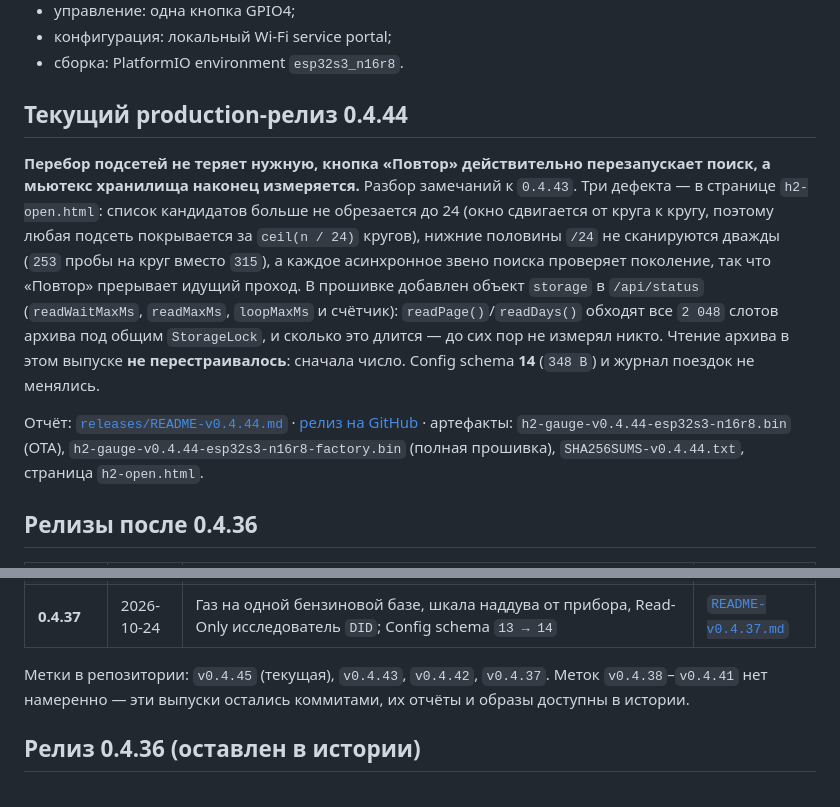
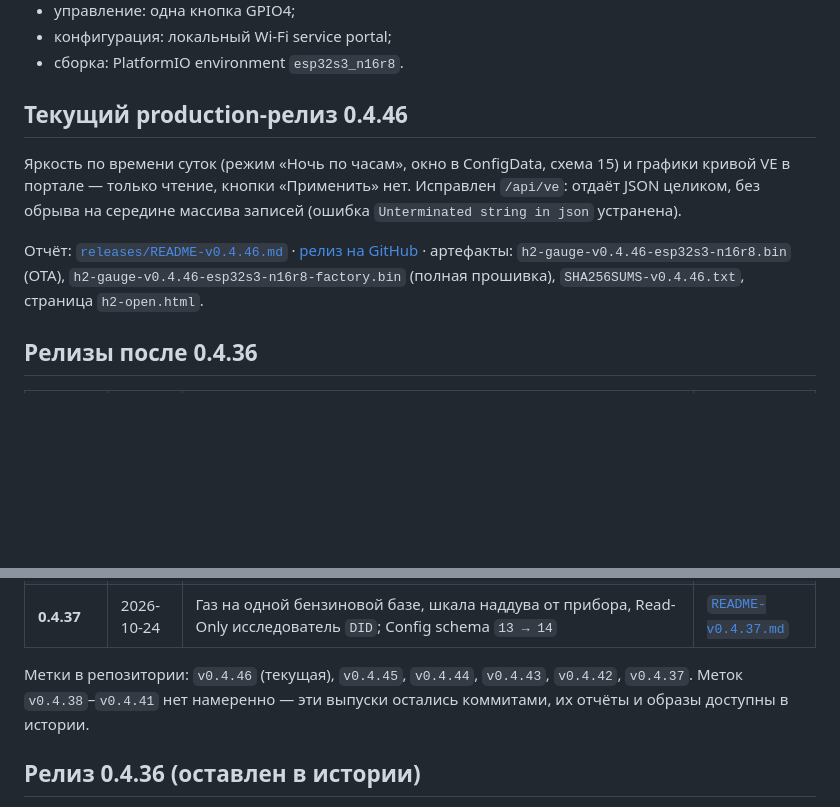
Before and after one commit to SergVmw/obd, a Markdown page: README.md, 2 parts joined by grey strips. GitHub-like rendering; blank space fills up the shorter version.

Commit message:
README: production-релиз 0.4.46 вместо 0.4.44

```diff
--- a/README.md
+++ b/README.md
@@ -14,25 +14,17 @@
 - конфигурация: локальный Wi‑Fi service portal;
 - сборка: PlatformIO environment `esp32s3_n16r8`.
 
-## Текущий production-релиз 0.4.44
+## Текущий production-релиз 0.4.46
 
-**Перебор подсетей не теряет нужную, кнопка «Повтор» действительно
-перезапускает поиск, а мьютекс хранилища наконец измеряется.** Разбор замечаний
-к `0.4.43`. Три дефекта — в странице `h2-open.html`: список кандидатов больше не
-обрезается до 24 (окно сдвигается от круга к кругу, поэтому любая подсеть
-покрывается за `ceil(n / 24)` кругов), нижние половины `/24` не сканируются
-дважды (`253` пробы на круг вместо `315`), а каждое асинхронное звено поиска
-проверяет поколение, так что «Повтор» прерывает идущий проход. В прошивке
-добавлен объект `storage` в `/api/status` (`readWaitMaxMs`, `readMaxMs`,
-`loopMaxMs` и счётчик): `readPage()`/`readDays()` обходят все `2 048` слотов
-архива под общим `StorageLock`, и сколько это длится — до сих пор не измерял
-никто. Чтение архива в этом выпуске **не перестраивалось**: сначала число.
-Config schema **14** (`348 B`) и журнал поездок не менялись.
+Яркость по времени суток (режим «Ночь по часам», окно в ConfigData, схема 15)
+и графики кривой VE в портале — только чтение, кнопки «Применить» нет.
+Исправлен `/api/ve`: отдаёт JSON целиком, без обрыва на середине массива
+записей (ошибка `Unterminated string in json` устранена).
 
-Отчёт: [`releases/README-v0.4.44.md`](releases/README-v0.4.44.md) ·
-[релиз на GitHub](https://github.com/SergVmw/obd/releases/tag/v0.4.44) ·
-артефакты: `h2-gauge-v0.4.44-esp32s3-n16r8.bin` (OTA),
-`h2-gauge-v0.4.44-esp32s3-n16r8-factory.bin` (полная прошивка), `SHA256SUMS-v0.4.44.txt`,
+Отчёт: [`releases/README-v0.4.46.md`](releases/README-v0.4.46.md) ·
+[релиз на GitHub](https://github.com/SergVmw/obd/releases/tag/v0.4.46) ·
+артефакты: `h2-gauge-v0.4.46-esp32s3-n16r8.bin` (OTA),
+`h2-gauge-v0.4.46-esp32s3-n16r8-factory.bin` (полная прошивка), `SHA256SUMS-v0.4.46.txt`,
 страница `h2-open.html`.
 
 ## Релизы после 0.4.36
@@ -49,9 +41,9 @@ Config schema **14** (`348 B`) и журнал поездок не меняли
 | **0.4.38** | 2026-10-24 | Пять исправлений инструмента заводских `DID` по первому живому проходу и графики месяца. Отдельной сборки не выпускалось: вошло в коммит `8cd753a` вместе с `0.4.39` | [`README-v0.4.38.md`](releases/README-v0.4.38.md) |
 | **0.4.37** | 2026-10-24 | Газ на одной бензиновой базе, шкала наддува от прибора, Read-Only исследователь `DID`; Config schema `13 → 14` | [`README-v0.4.37.md`](releases/README-v0.4.37.md) |
 
-Метки в репозитории: `v0.4.45` (текущая), `v0.4.43`, `v0.4.42`, `v0.4.37`. Меток
-`v0.4.38`–`v0.4.41` нет намеренно — эти выпуски остались коммитами, их отчёты и
-образы доступны в истории.
+Метки в репозитории: `v0.4.46` (текущая), `v0.4.45`, `v0.4.44`, `v0.4.43`,
+`v0.4.42`, `v0.4.37`. Меток `v0.4.38`–`v0.4.41` нет намеренно — эти выпуски
+остались коммитами, их отчёты и образы доступны в истории.
 
 ## Релиз 0.4.36 (оставлен в истории)
 
```
